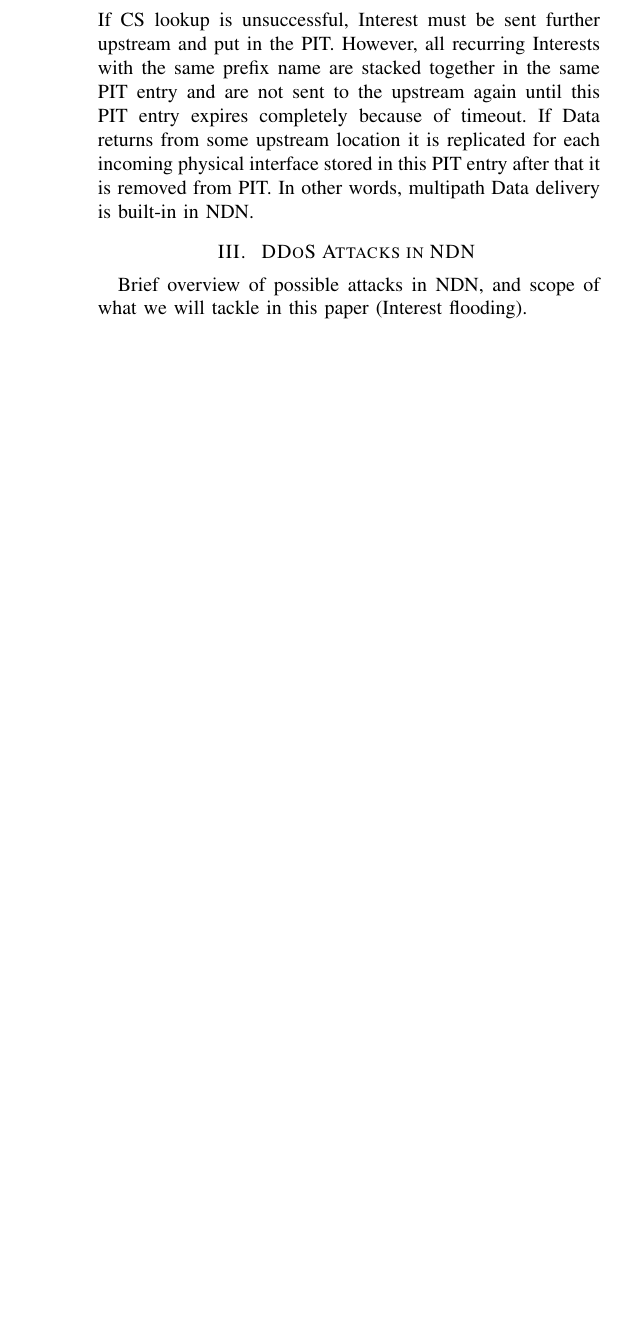
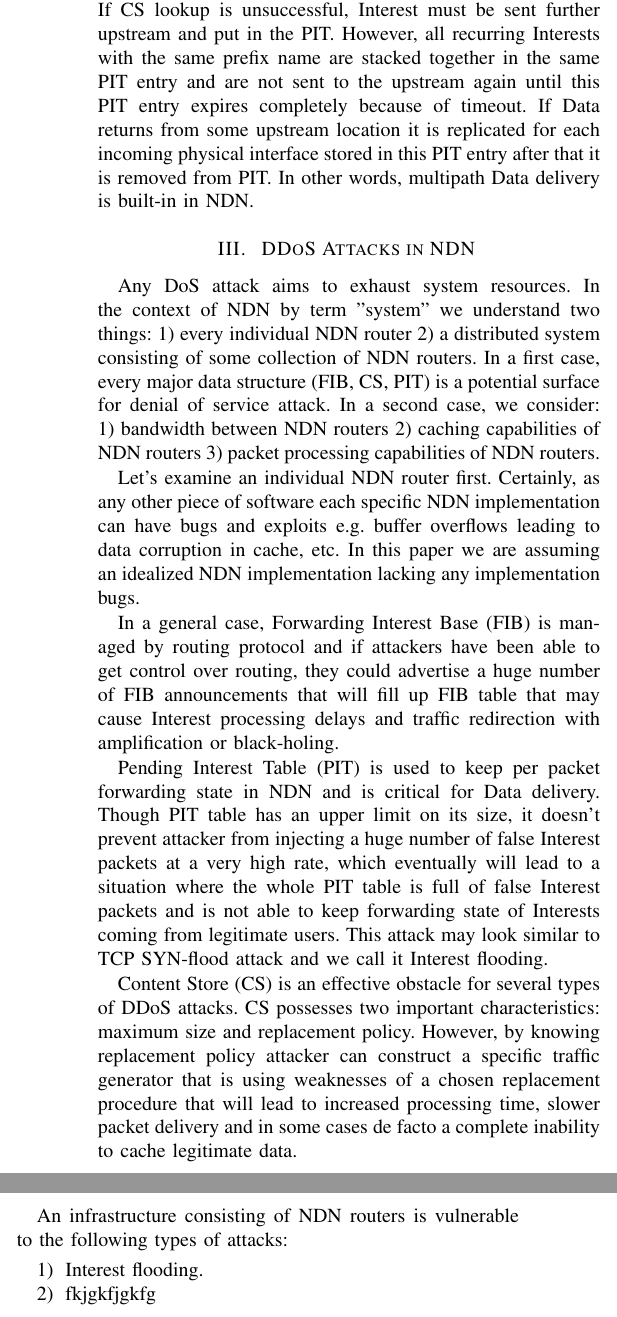
Before and after one commit to cawka/ifip-networking-2013-interest-flooding, a LaTeX paper (paper.tex, which reads ddos-ndn.tex): part of one column of page 2 of 7 before the commit and two parts of the columns of page 2 of 7 after it, the two joined at a grey line, cut so that both start at the same text, the shorter picture padded with empty space. Compiled offline with pdfLaTeX.

Commit message:
ddos attacks in ndn
git-svn-id: https://ndnpub.parc.com/ndn-papers/NDN-SEC/dos-protection@840 df1a90cd-247b-4364-bdaf-287a704eb499

```diff
--- a/ddos-ndn.tex
+++ b/ddos-ndn.tex
@@ -1,9 +1,19 @@
 \section { DDoS Attacks in NDN \label{ddos-ndn}}
-Brief overview of possible attacks in NDN, and scope of what we will tackle in this paper (Interest flooding).
+Any DoS attack aims to exhaust system resources. In the context of NDN by term "system" we understand two things: 1) every individual NDN router 2) a distributed system consisting of some collection of NDN routers. In a first case, every major data structure (FIB, CS, PIT) is a potential surface for denial of service attack. In a second case, we consider: 1) bandwidth between NDN routers 2) caching capabilities of NDN routers 3) packet processing capabilities of NDN routers.
 
+Let's examine an individual NDN router first. Certainly, as any other piece of software each specific NDN implementation can have bugs and exploits e.g. buffer overflows leading to data corruption in cache, etc. In this paper we are assuming an idealized NDN implementation lacking any implementation bugs.
 
+In a general case, Forwarding Interest Base (FIB) is managed by routing protocol and if attackers have been able to get control over routing, they could advertise a huge number of FIB announcements that will fill up FIB table that may cause Interest processing delays and traffic redirection with amplification or black-holing.
 
+Pending Interest Table (PIT) is used to keep per packet forwarding state in NDN and is critical for Data delivery. Though PIT table has an upper limit on its size, it doesn't prevent attacker from injecting a huge number of false Interest packets at a very high rate, which eventually will lead to a situation where the whole PIT table is full of false Interest packets and is not able to keep forwarding state of Interests coming from legitimate users. This attack may look similar to TCP SYN-flood attack and we call it Interest flooding.
 
+Content Store (CS) is an effective obstacle for several types of DDoS attacks. CS possesses two important characteristics: maximum size and replacement policy. However, by knowing replacement policy attacker can construct a specific traffic generator that is using weaknesses of a chosen replacement procedure that will lead to increased processing time, slower packet delivery and in some cases de facto a complete inability to cache legitimate data.
+
+An infrastructure consisting of NDN routers is vulnerable to the following types of attacks:
+\begin{enumerate}
+\item Interest flooding.
+\item fkjgkfjgkfg
+\end{enumerate}
 %\begin{figure}[htpb]
 %  \centering
 %  \includegraphics[scale=0.5]{figures/sim-emu-power.pdf}
```
Also changed, not shown: intro.tex (+8 -6 lines).
